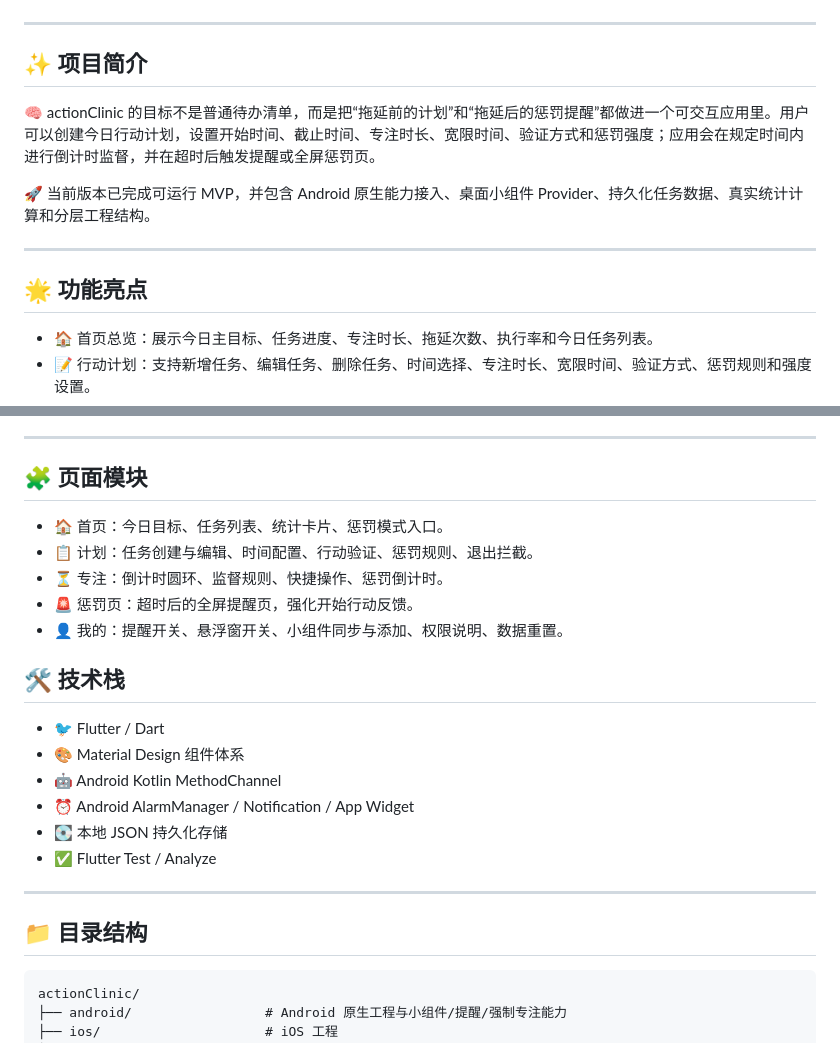
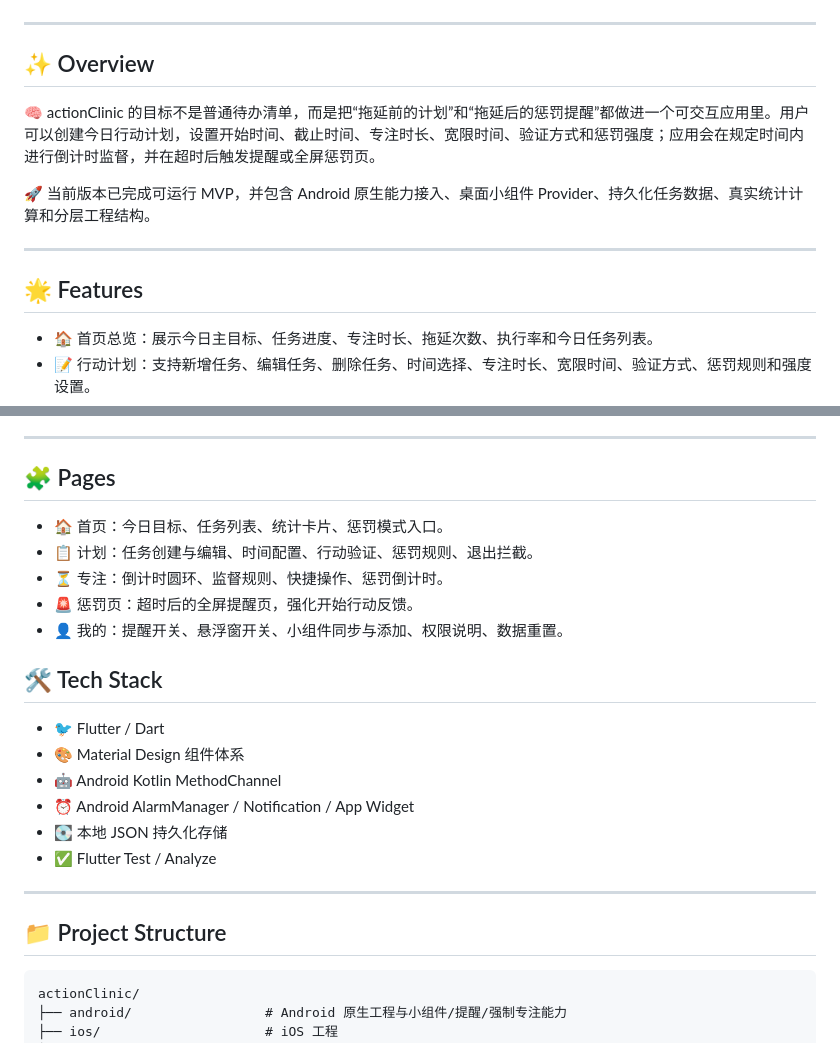
Before and after one commit to MewzCC/actionClinic, a Markdown page: README.md, 2 parts joined by grey strips. GitHub-like rendering.

````diff
--- a/README.md
+++ b/README.md
@@ -23,7 +42,7 @@
 
 ---
 
-## ✨ 项目简介
+## ✨ Overview
 
 🧠 actionClinic 的目标不是普通待办清单，而是把“拖延前的计划”和“拖延后的惩罚提醒”都做进一个可交互应用里。用户可以创建今日行动计划，设置开始时间、截止时间、专注时长、宽限时间、验证方式和惩罚强度；应用会在规定时间内进行倒计时监督，并在超时后触发提醒或全屏惩罚页。
 
@@ -31,7 +50,7 @@
 
 ---
 
-## 🌟 功能亮点
+## 🌟 Features
 
 - 🏠 首页总览：展示今日主目标、任务进度、专注时长、拖延次数、执行率和今日任务列表。
 - 📝 行动计划：支持新增任务、编辑任务、删除任务、时间选择、专注时长、宽限时间、验证方式、惩罚规则和强度设置。
@@ -46,7 +65,7 @@
 
 ---
 
-## 🧩 页面模块
+## 🧩 Pages
 
 - 🏠 首页：今日目标、任务列表、统计卡片、惩罚模式入口。
 - 📋 计划：任务创建与编辑、时间配置、行动验证、惩罚规则、退出拦截。
@@ -54,7 +73,7 @@
 - 🚨 惩罚页：超时后的全屏提醒页，强化开始行动反馈。
 - 👤 我的：提醒开关、悬浮窗开关、小组件同步与添加、权限说明、数据重置。
 
-## 🛠️ 技术栈
+## 🛠️ Tech Stack
 
 - 🐦 Flutter / Dart
 - 🎨 Material Design 组件体系
@@ -65,7 +84,7 @@
 
 ---
 
-## 📁 目录结构
+## 📁 Project Structure
 
 ```text
 actionClinic/
````
Also changed, not shown: other parts of README.md (+43 -24 lines), docs/preview/overview.png (added).
